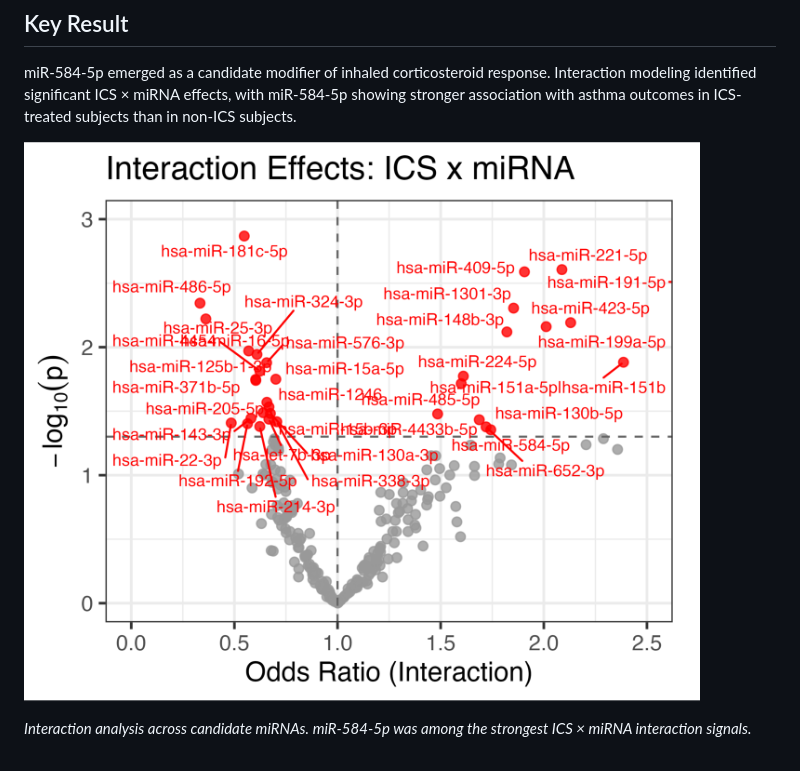
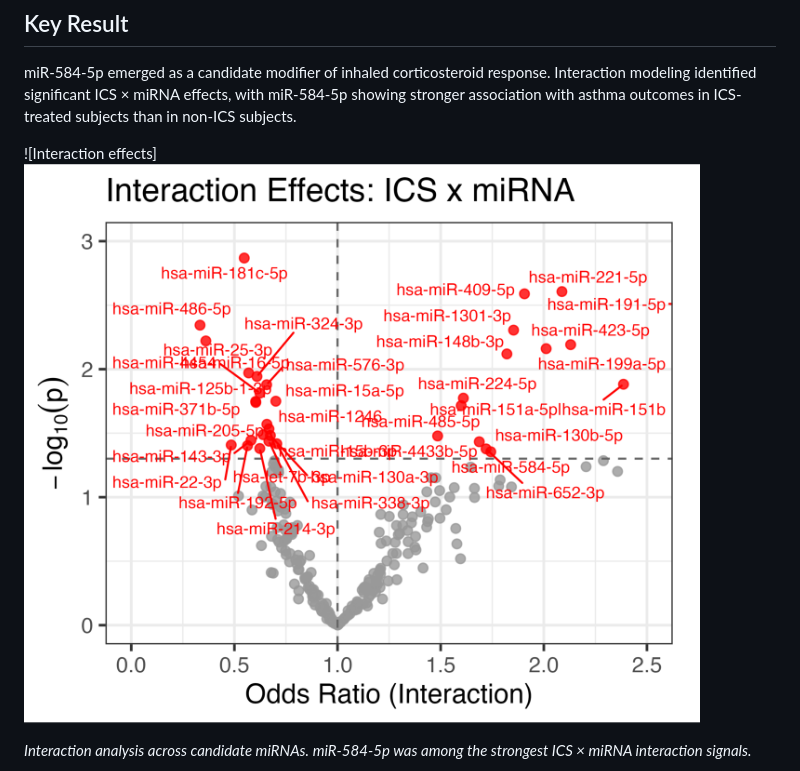
Before and after one commit to shraddhapiparia/miRNA_ics_interaction, a Markdown page: README.md, the part around the change. Drawn GitHub-style.

```diff
--- a/README.md
+++ b/README.md
@@ -145,7 +145,7 @@ Package versions used for the analysis can be reproduced using:
 
 miR-584-5p emerged as a candidate modifier of inhaled corticosteroid response. Interaction modeling identified significant ICS × miRNA effects, with miR-584-5p showing stronger association with asthma outcomes in ICS-treated subjects than in non-ICS subjects.
 
-![Interaction effects](figures/CAMP_OR_int.png)
+![Interaction effects]<img src="figures/CAMP_OR_int.png" width="700">
 
 *Interaction analysis across candidate miRNAs. miR-584-5p was among the strongest ICS × miRNA interaction signals.*
 
```
